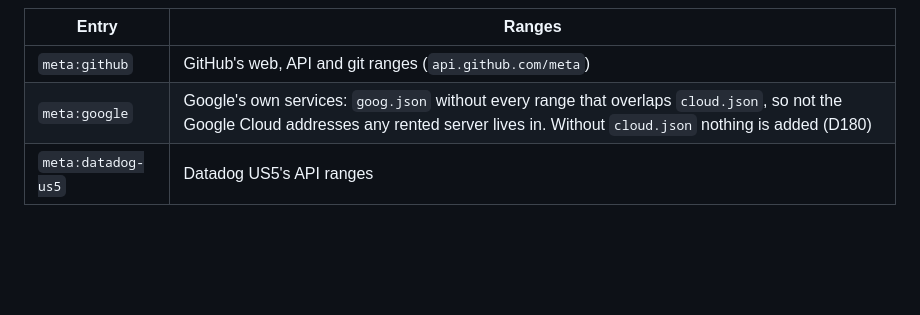
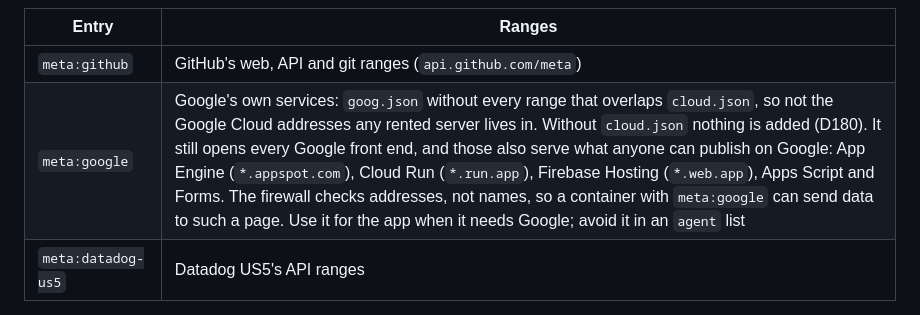
Before and after one commit to jbigler/railswitch, a Markdown page: docs/firewall.md, the part around the change. Rendered like a GitHub page; blank space fills up the shorter version.

Commit message:
docs: meta:google still opens what anyone can publish on Google's front ends; not for agents
Co-Authored-By: Claude Opus 5.5 <noreply@anthropic.com>
Claude-Session: https://claude.ai/code/session_01XCX4t57EZ84WmC5T8Meb5D

```diff
--- a/docs/firewall.md
+++ b/docs/firewall.md
@@ -34,7 +34,7 @@ resolved at start is often not the one the app gets a moment later:
 | Entry | Ranges |
 |---|---|
 | `meta:github` | GitHub's web, API and git ranges (`api.github.com/meta`) |
-| `meta:google` | Google's own services: `goog.json` without every range that overlaps `cloud.json`, so not the Google Cloud addresses any rented server lives in. Without `cloud.json` nothing is added (D180) |
+| `meta:google` | Google's own services: `goog.json` without every range that overlaps `cloud.json`, so not the Google Cloud addresses any rented server lives in. Without `cloud.json` nothing is added (D180). It still opens every Google front end, and those also serve what anyone can publish on Google: App Engine (`*.appspot.com`), Cloud Run (`*.run.app`), Firebase Hosting (`*.web.app`), Apps Script and Forms. The firewall checks addresses, not names, so a container with `meta:google` can send data to such a page. Use it for the app when it needs Google; avoid it in an `agent` list |
 | `meta:datadog-us5` | Datadog US5's API ranges |
 
 For example, an app that signs in with Google at start:
```
Also changed, not shown: 1 other file.
